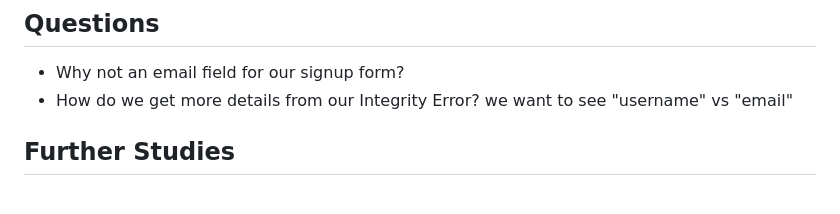
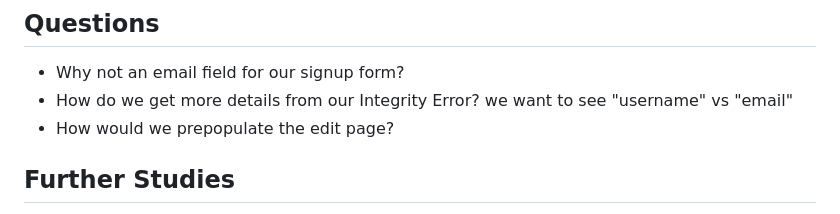
Before and after one commit to StrawberryShortyCake/flask-warbler, a Markdown page: tickets.md, the part around the change. Rendered like a GitHub page.

Commit message:
Question

```diff
--- a/tickets.md
+++ b/tickets.md
@@ -109,6 +109,7 @@ False if it can't find a user
 ## Questions
 - Why not an email field for our signup form?
 - How do we get more details from our Integrity Error? we want to see "username" vs "email"
+- How would we prepopulate the edit page?
 
 ## Further Studies
 - Add labels to all forms
```
